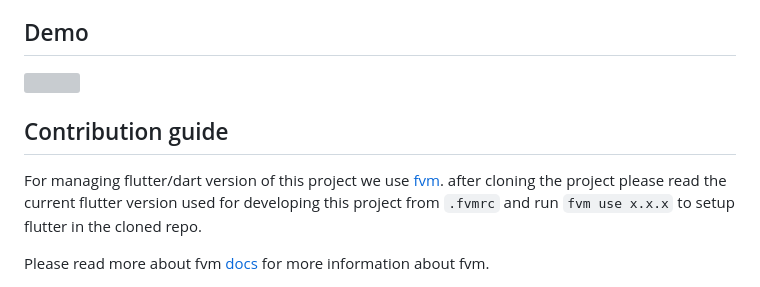
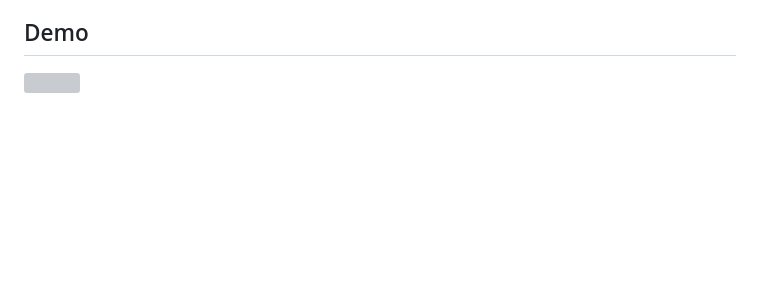
Before and after one commit to luis901101/fhir_questionnaire, a Markdown page: README.md, the part around the change. GitHub-like rendering; blank space fills up the shorter version; grey boxes are pictures that could not be loaded.

Commit message:
Remove contribution guide section

```diff
--- a/README.md
+++ b/README.md
@@ -63,10 +63,3 @@ QuestionnaireView(
 <img src="https://raw.githubusercontent.com/luis901101/fhir_questionnaire/main/example/doc/gif/demo.gif" width="230"/>
 </a>
 </div>
-
-## Contribution guide
-
-For managing flutter/dart version of this project we use [fvm](https://fvm.app/).
-after cloning the project please read the current flutter version used for developing this project from `.fvmrc` and run `fvm use x.x.x` to setup flutter in the cloned repo.
-
-Please read more about fvm [docs](https://fvm.app/documentation/getting-started) for more information about fvm.
```
